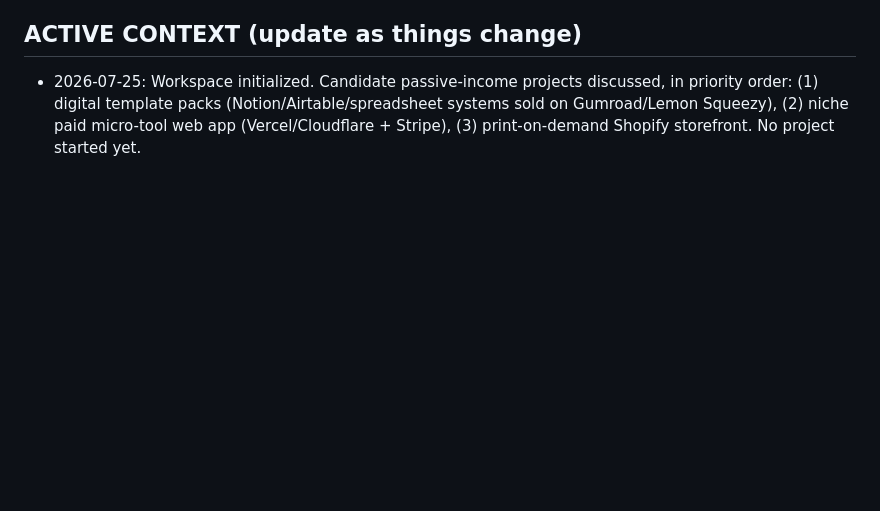
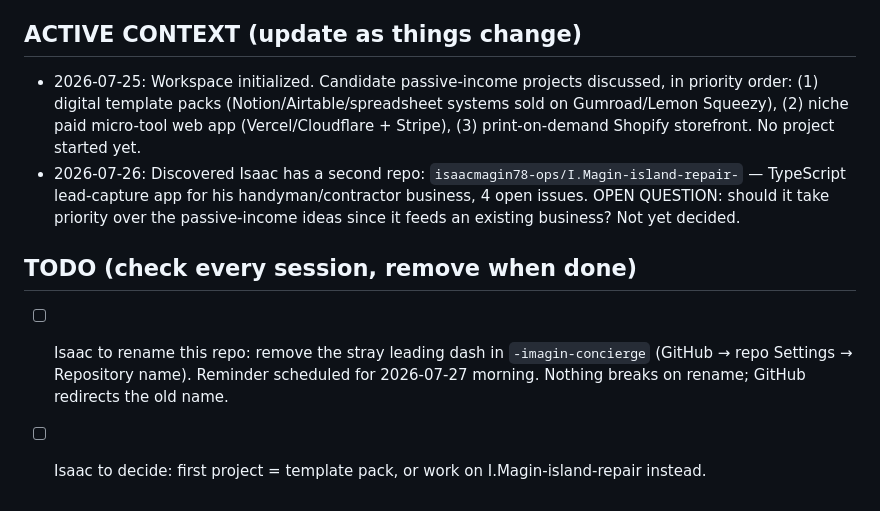
Before and after one commit to isaacmagin78-ops/-imagin-concierge, a Markdown page: CLAUDE.md, the part around the change. Rendered like a GitHub page; blank space fills up the shorter version.

Commit message:
Add TODO list and active context: repo rename, island-repair repo discovery
Co-Authored-By: Claude Fable 5 <noreply@anthropic.com>
Claude-Session: https://claude.ai/code/session_019nHVVNMF9w6JHP3mPjwVqL

```diff
--- a/CLAUDE.md
+++ b/CLAUDE.md
@@ -56,3 +56,8 @@ For every task, return:
 
 ## ACTIVE CONTEXT (update as things change)
 - 2026-07-25: Workspace initialized. Candidate passive-income projects discussed, in priority order: (1) digital template packs (Notion/Airtable/spreadsheet systems sold on Gumroad/Lemon Squeezy), (2) niche paid micro-tool web app (Vercel/Cloudflare + Stripe), (3) print-on-demand Shopify storefront. No project started yet.
+- 2026-07-26: Discovered Isaac has a second repo: `isaacmagin78-ops/I.Magin-island-repair-` — TypeScript lead-capture app for his handyman/contractor business, 4 open issues. OPEN QUESTION: should it take priority over the passive-income ideas since it feeds an existing business? Not yet decided.
+
+## TODO (check every session, remove when done)
+- [ ] Isaac to rename this repo: remove the stray leading dash in `-imagin-concierge` (GitHub → repo Settings → Repository name). Reminder scheduled for 2026-07-27 morning. Nothing breaks on rename; GitHub redirects the old name.
+- [ ] Isaac to decide: first project = template pack, or work on I.Magin-island-repair instead.
```
